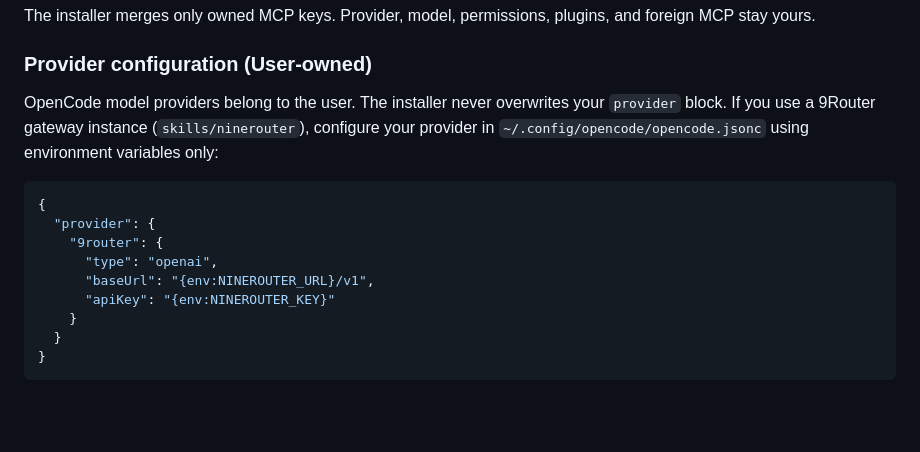
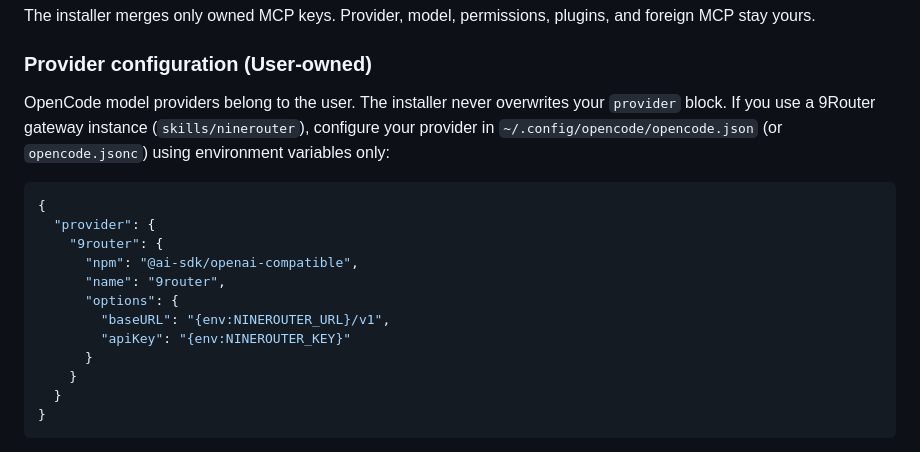
Before and after one commit to kuker24/OpenCodeHighEnd, a Markdown page: README.md, the part around the change. Drawn GitHub-style; blank space fills up the shorter version.

````diff
--- a/README.md
+++ b/README.md
@@ -195,15 +195,18 @@ The installer merges only owned MCP keys. Provider, model, permissions, plugins,
 
 ### Provider configuration (User-owned)
 
-OpenCode model providers belong to the user. The installer never overwrites your `provider` block. If you use a 9Router gateway instance (`skills/ninerouter`), configure your provider in `~/.config/opencode/opencode.jsonc` using environment variables only:
+OpenCode model providers belong to the user. The installer never overwrites your `provider` block. If you use a 9Router gateway instance (`skills/ninerouter`), configure your provider in `~/.config/opencode/opencode.json` (or `opencode.jsonc`) using environment variables only:
 
 ```jsonc
 {
   "provider": {
     "9router": {
-      "type": "openai",
-      "baseUrl": "{env:NINEROUTER_URL}/v1",
-      "apiKey": "{env:NINEROUTER_KEY}"
+      "npm": "@ai-sdk/openai-compatible",
+      "name": "9router",
+      "options": {
+        "baseURL": "{env:NINEROUTER_URL}/v1",
+        "apiKey": "{env:NINEROUTER_KEY}"
+      }
     }
   }
 }
````
Also changed, not shown: docs/architecture.md (+2 -0 lines).
